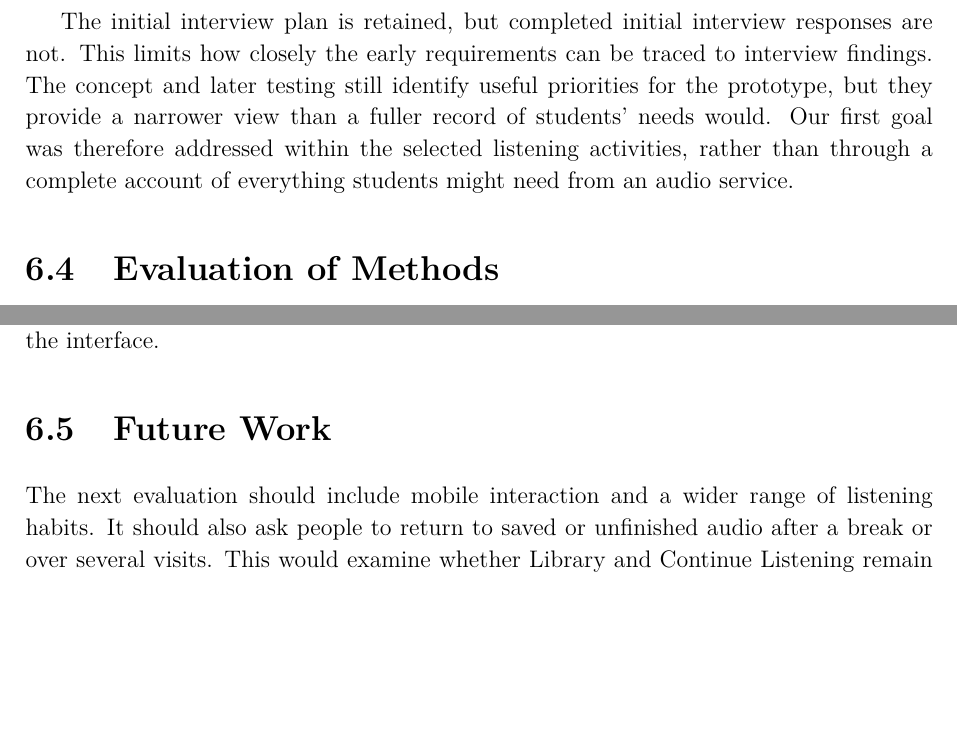
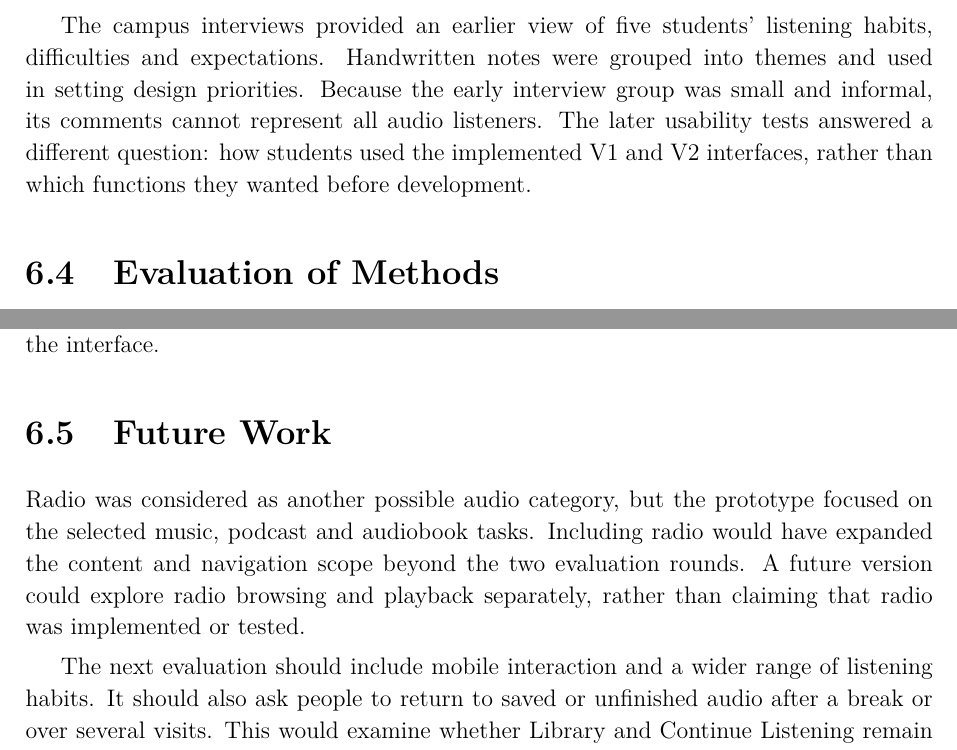
Before and after one commit to Rumple12/ui-proj, a LaTeX thesis (report/main.tex, which reads report/chapters/06-discussion.tex): two parts of page 37 of 49, joined at a grey line, cut at the place of the change, the shorter picture padded with empty space. Compiled offline with pdfLaTeX.

Commit message:
Update early research limitations and radio scope

```diff
--- a/report/chapters/06-discussion.tex
+++ b/report/chapters/06-discussion.tex
@@ -94,13 +94,7 @@ displayed progress also limited what could be tested: real audio delivery,
 large collections, subscriptions and account handling were outside the
 front-end prototype.
 
-The initial interview plan is retained, but completed initial interview
-responses are not. This limits how closely the early requirements can be
-traced to interview findings. The concept and later testing still identify
-useful priorities for the prototype, but they provide a narrower view than
-a fuller record of students' needs would. Our first goal was therefore
-addressed within the selected listening activities, rather than through a
-complete account of everything students might need from an audio service.
+The campus interviews provided an earlier view of five students' listening habits, difficulties and expectations. Handwritten notes were grouped into themes and used in setting design priorities. Because the early interview group was small and informal, its comments cannot represent all audio listeners. The later usability tests answered a different question: how students used the implemented V1 and V2 interfaces, rather than which functions they wanted before development.
 
 \section{Evaluation of Methods}
 \label{sec:discussion-methods}
@@ -133,6 +127,8 @@ interface.
 
 \section{Future Work}
 \label{sec:future-work}
+
+Radio was considered as another possible audio category, but the prototype focused on the selected music, podcast and audiobook tasks. Including radio would have expanded the content and navigation scope beyond the two evaluation rounds. A future version could explore radio browsing and playback separately, rather than claiming that radio was implemented or tested.
 
 The next evaluation should include mobile interaction and a wider range
 of listening habits. It should also ask people to return to saved or
```
